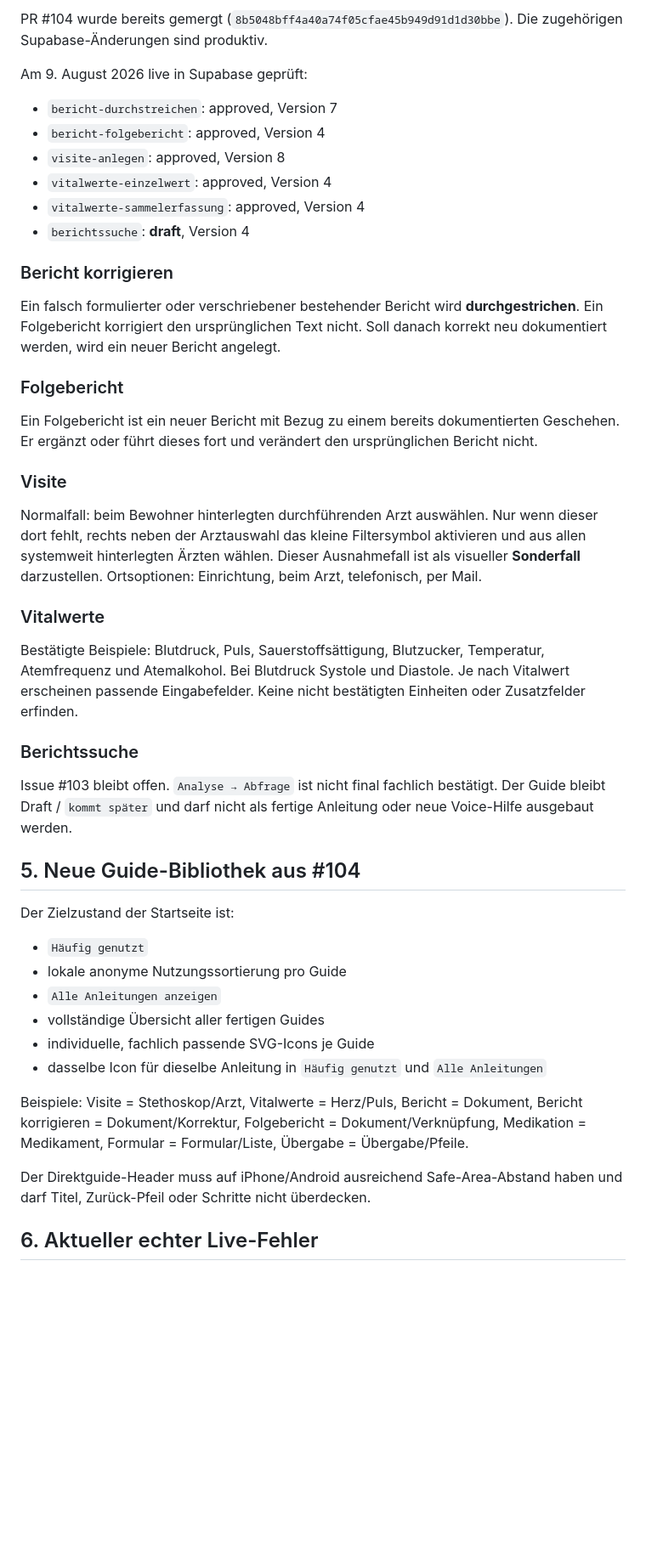
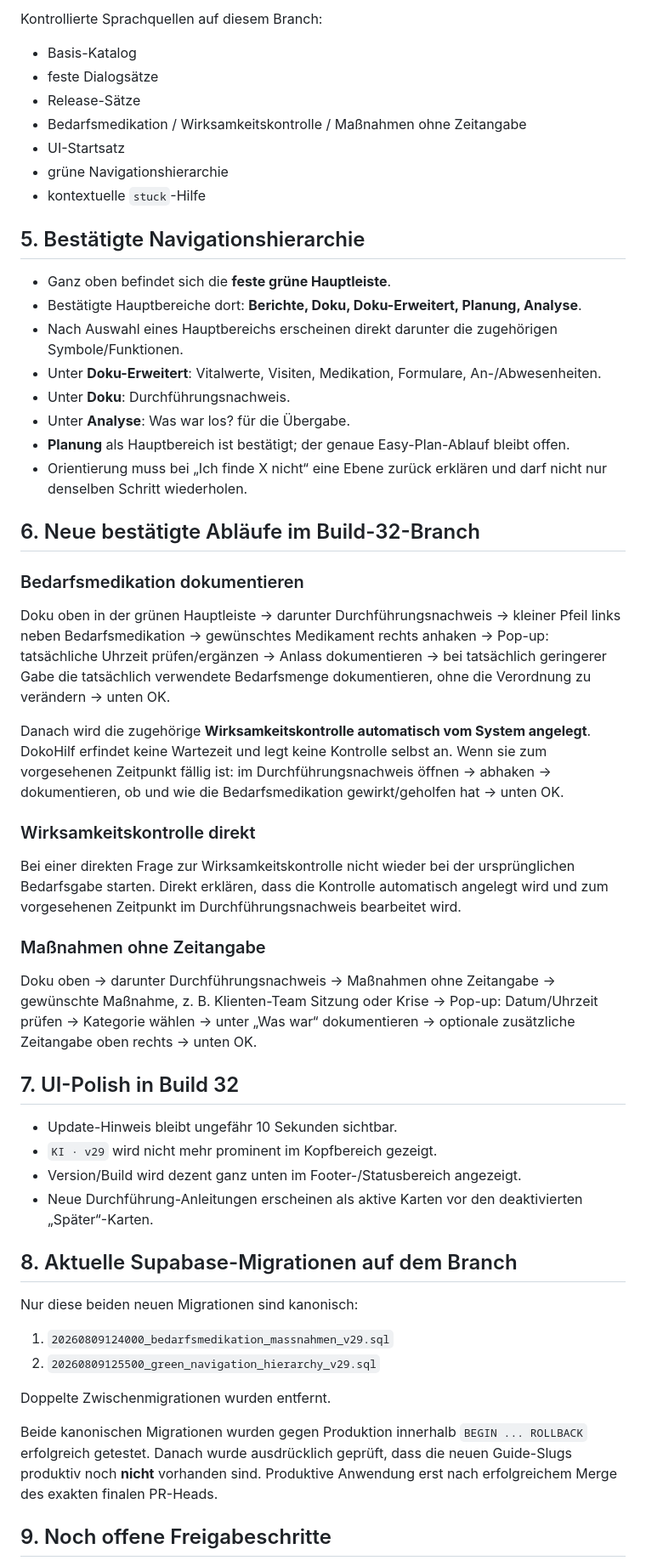
Before and after one commit to ys2mm422yb-max/DokoHilf, a Markdown page: PROJECT_HANDOFF.md, the part around one of its changes. Shown at 85% size. Rendered like a GitHub page; blank space fills up the shorter version.

Commit message:
Refresh project handoff for build 32 work

```diff
--- a/PROJECT_HANDOFF.md
+++ b/PROJECT_HANDOFF.md
@@ -45,49 +57,57 @@ Zu prüfen sind insbesondere Safe Areas, Überlagerungen, Touchziele, Startscree
 
-PR #104 wurde bereits gemergt (`8b5048bff4a40a74f05cfae45b949d91d1d30bbe`). Die zugehörigen Supabase-Änderungen sind produktiv.
+Kontrollierte Sprachquellen auf diesem Branch:
+- Basis-Katalog
+- feste Dialogsätze
+- Release-Sätze
+- Bedarfsmedikation / Wirksamkeitskontrolle / Maßnahmen ohne Zeitangabe
+- UI-Startsatz
+- grüne Navigationshierarchie
+- kontextuelle `stuck`-Hilfe
 
-Am 9. August 2026 live in Supabase geprüft:
+## 5. Bestätigte Navigationshierarchie
 
-- `bericht-durchstreichen`: approved, Version 7
-- `bericht-folgebericht`: approved, Version 4
-- `visite-anlegen`: approved, Version 8
-- `vitalwerte-einzelwert`: approved, Version 4
-- `vitalwerte-sammelerfassung`: approved, Version 4
-- `berichtssuche`: **draft**, Version 4
+- Ganz oben befindet sich die **feste grüne Hauptleiste**.
+- Bestätigte Hauptbereiche dort: **Berichte, Doku, Doku-Erweitert, Planung, Analyse**.
+- Nach Auswahl eines Hauptbereichs erscheinen direkt darunter die zugehörigen Symbole/Funktionen.
+- Unter **Doku-Erweitert**: Vitalwerte, Visiten, Medikation, Formulare, An-/Abwesenheiten.
+- Unter **Doku**: Durchführungsnachweis.
+- Unter **Analyse**: Was war los? für die Übergabe.
+- **Planung** als Hauptbereich ist bestätigt; der genaue Easy-Plan-Ablauf bleibt offen.
+- Orientierung muss bei „Ich finde X nicht“ eine Ebene zurück erklären und darf nicht nur denselben Schritt wiederholen.
 
-### Bericht korrigieren
+## 6. Neue bestätigte Abläufe im Build-32-Branch
 
-Ein falsch formulierter oder verschriebener bestehender Bericht wird **durchgestrichen**. Ein Folgebericht korrigiert den ursprünglichen Text nicht. Soll danach korrekt neu dokumentiert werden, wird ein neuer Bericht angelegt.
+### Bedarfsmedikation dokumentieren
 
-### Folgebericht
+Doku oben in der grünen Hauptleiste → darunter Durchführungsnachweis → kleiner Pfeil links neben Bedarfsmedikation → gewünschtes Medikament rechts anhaken → Pop-up: tatsächliche Uhrzeit prüfen/ergänzen → Anlass dokumentieren → bei tatsächlich geringerer Gabe die tatsächlich verwendete Bedarfsmenge dokumentieren, ohne die Verordnung zu verändern → unten OK.
 
-Ein Folgebericht ist ein neuer Bericht mit Bezug zu einem bereits dokumentierten Geschehen. Er ergänzt oder führt dieses fort und verändert den ursprünglichen Bericht nicht.
+Danach wird die zugehörige **Wirksamkeitskontrolle automatisch vom System angelegt**. DokoHilf erfindet keine Wartezeit und legt keine Kontrolle selbst an. Wenn sie zum vorgesehenen Zeitpunkt fällig ist: im Durchführungsnachweis öffnen → abhaken → dokumentieren, ob und wie die Bedarfsmedikation gewirkt/geholfen hat → unten OK.
 
-### Visite
+### Wirksamkeitskontrolle direkt
 
-Normalfall: beim Bewohner hinterlegten durchführenden Arzt auswählen. Nur wenn dieser dort fehlt, rechts neben der Arztauswahl das kleine Filtersymbol aktivieren und aus allen systemweit hinterlegten Ärzten wählen. Dieser Ausnahmefall ist als visueller **Sonderfall** darzustellen. Ortsoptionen: Einrichtung, beim Arzt, telefonisch, per Mail.
+Bei einer direkten Frage zur Wirksamkeitskontrolle nicht wieder bei der ursprünglichen Bedarfsgabe starten. Direkt erklären, dass die Kontrolle automatisch angelegt wird und zum vorgesehenen Zeitpunkt im Durchführungsnachweis bearbeitet wird.
 
-### Vitalwerte
+### Maßnahmen ohne Zeitangabe
 
-Bestätigte Beispiele: Blutdruck, Puls, Sauerstoffsättigung, Blutzucker, Temperatur, Atemfrequenz und Atemalkohol. Bei Blutdruck Systole und Diastole. Je nach Vitalwert erscheinen passende Eingabefelder. Keine nicht bestätigten Einheiten oder Zusatzfelder erfinden.
+Doku oben → darunter Durchführungsnachweis → Maßnahmen ohne Zeitangabe → gewünschte Maßnahme, z. B. Klienten-Team Sitzung oder Krise → Pop-up: Datum/Uhrzeit prüfen → Kategorie wählen → unter „Was war“ dokumentieren → optionale zusätzliche Zeitangabe oben rechts → unten OK.
 
-### Berichtssuche
+## 7. UI-Polish in Build 32
 
-Issue #103 bleibt offen. `Analyse → Abfrage` ist nicht final fachlich bestätigt. Der Guide bleibt Draft / `kommt später` und darf nicht als fertige Anleitung oder neue Voice-Hilfe ausgebaut werden.
+- Update-Hinweis bleibt ungefähr 10 Sekunden sichtbar.
+- `KI · v29` wird nicht mehr prominent im Kopfbereich gezeigt.
+- Version/Build wird dezent ganz unten im Footer-/Statusbereich angezeigt.
+- Neue Durchführung-Anleitungen erscheinen als aktive Karten vor den deaktivierten „Später“-Karten.
 
-## 5. Neue Guide-Bibliothek aus #104
+## 8. Aktuelle Supabase-Migrationen auf dem Branch
 
-Der Zielzustand der Startseite ist:
+Nur diese beiden neuen Migrationen sind kanonisch:
 
-- `Häufig genutzt`
-- lokale anonyme Nutzungssortierung pro Guide
-- `Alle Anleitungen anzeigen`
-- vollständige Übersicht aller fertigen Guides
-- individuelle, fachlich passende SVG-Icons je Guide
-- dasselbe Icon für dieselbe Anleitung in `Häufig genutzt` und `Alle Anleitungen`
+1. `20260809124000_bedarfsmedikation_massnahmen_v29.sql`
+2. `20260809125500_green_navigation_hierarchy_v29.sql`
 
-Beispiele: Visite = Stethoskop/Arzt, Vitalwerte = Herz/Puls, Bericht = Dokument, Bericht korrigieren = Dokument/Korrektur, Folgebericht = Dokument/Verknüpfung, Medikation = Medikament, Formular = Formular/Liste, Übergabe = Übergabe/Pfeile.
+Doppelte Zwischenmigrationen wurden entfernt.
 
-Der Direktguide-Header muss auf iPhone/Android ausreichend Safe-Area-Abstand haben und darf Titel, Zurück-Pfeil oder Schritte nicht überdecken.
+Beide kanonischen Migrationen wurden gegen Produktion innerhalb `BEGIN ... ROLLBACK` erfolgreich getestet. Danach wurde ausdrücklich geprüft, dass die neuen Guide-Slugs produktiv noch **nicht** vorhanden sind. Produktive Anwendung erst nach erfolgreichem Merge des exakten finalen PR-Heads.
 
-## 6. Aktueller echter Live-Fehler
+## 9. Noch offene Freigabeschritte
 
```
Also changed, not shown: other parts of PROJECT_HANDOFF.md (+55 -109 lines).
